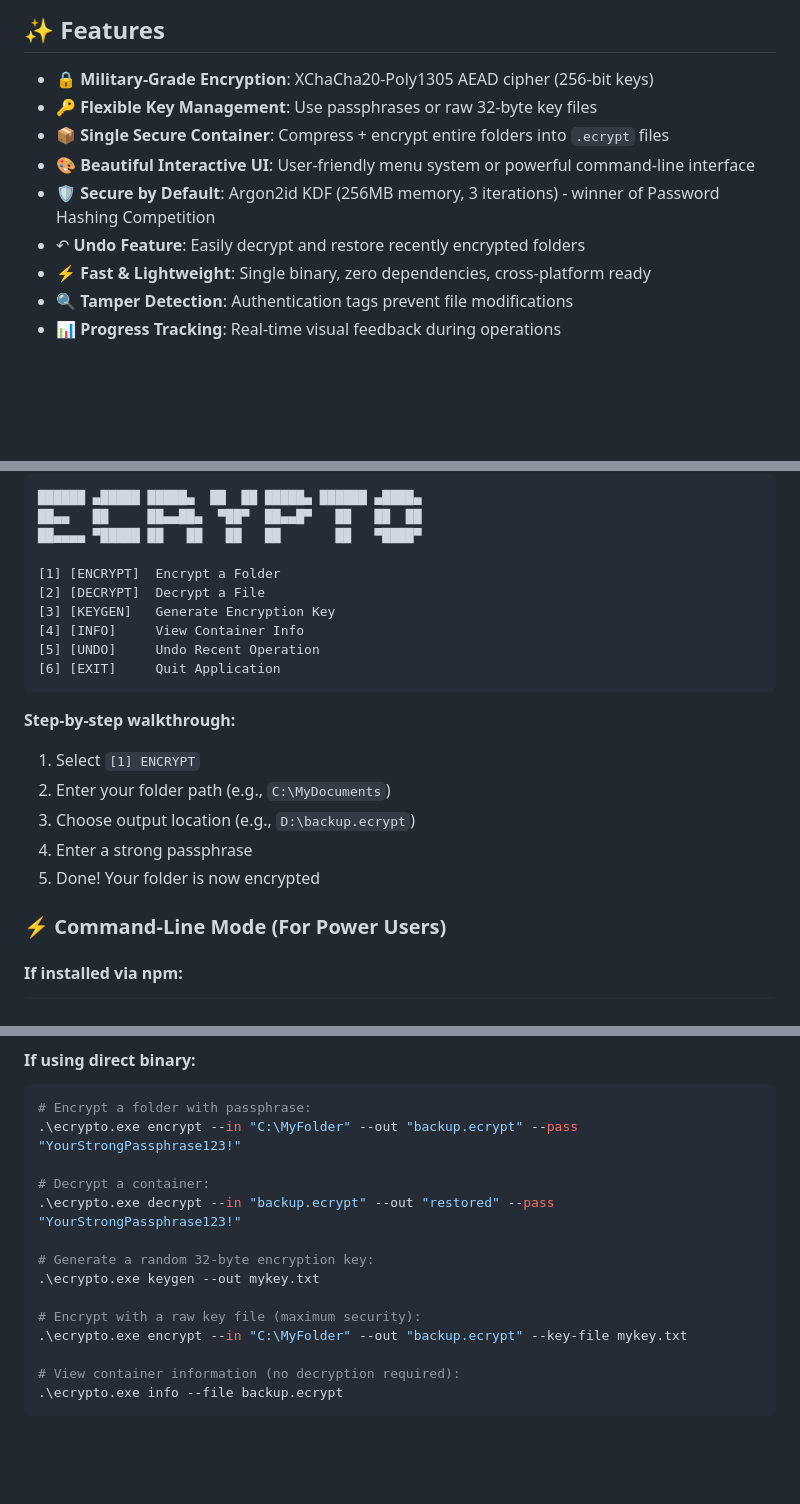
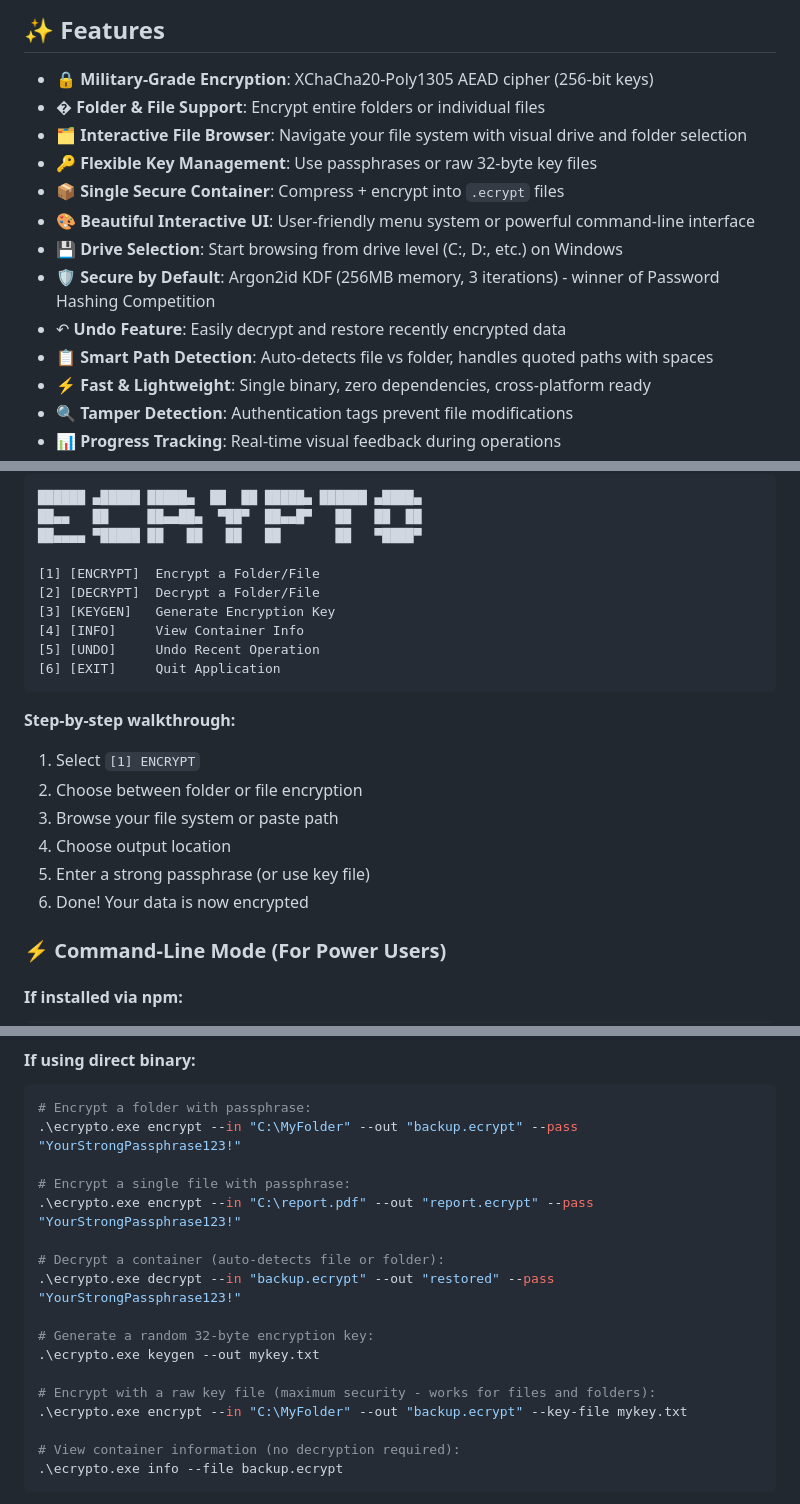
Before and after one commit to pandarudra/ecrypto, a Markdown page: README.md, 3 parts joined by grey strips. Drawn GitHub-style; blank space fills up the shorter version.

```diff
--- a/README.md
+++ b/README.md
@@ -22,11 +22,15 @@ Protects filenames, metadata, and contents with cutting-edge cryptography.
 ## ✨ Features
 
 - 🔒 **Military-Grade Encryption**: XChaCha20-Poly1305 AEAD cipher (256-bit keys)
+- � **Folder & File Support**: Encrypt entire folders or individual files
+- 🗂️ **Interactive File Browser**: Navigate your file system with visual drive and folder selection
 - 🔑 **Flexible Key Management**: Use passphrases or raw 32-byte key files
-- 📦 **Single Secure Container**: Compress + encrypt entire folders into `.ecrypt` files
+- 📦 **Single Secure Container**: Compress + encrypt into `.ecrypt` files
 - 🎨 **Beautiful Interactive UI**: User-friendly menu system or powerful command-line interface
+- 💾 **Drive Selection**: Start browsing from drive level (C:, D:, etc.) on Windows
 - 🛡️ **Secure by Default**: Argon2id KDF (256MB memory, 3 iterations) - winner of Password Hashing Competition
-- ↶ **Undo Feature**: Easily decrypt and restore recently encrypted folders
+- ↶ **Undo Feature**: Easily decrypt and restore recently encrypted data
+- 📋 **Smart Path Detection**: Auto-detects file vs folder, handles quoted paths with spaces
 - ⚡ **Fast & Lightweight**: Single binary, zero dependencies, cross-platform ready
 - 🔍 **Tamper Detection**: Authentication tags prevent file modifications
 - 📊 **Progress Tracking**: Real-time visual feedback during operations
@@ -126,8 +191,8 @@ You'll see an intuitive interactive menu:
 ██▄▄   ██     ██▄▄██▄  ▀██▀  ██▄▄█▀   ██   ██  ██
 ██▄▄▄▄ ▀█████ ██   ██   ██   ██       ██   ▀████▀
 
-[1] [ENCRYPT]  Encrypt a Folder
-[2] [DECRYPT]  Decrypt a File
+[1] [ENCRYPT]  Encrypt a Folder/File
+[2] [DECRYPT]  Decrypt a Folder/File
 [3] [KEYGEN]   Generate Encryption Key
 [4] [INFO]     View Container Info
 [5] [UNDO]     Undo Recent Operation
@@ -137,10 +202,11 @@ You'll see an intuitive interactive menu:
 **Step-by-step walkthrough:**
 
 1. Select `[1] ENCRYPT`
-2. Enter your folder path (e.g., `C:\MyDocuments`)
-3. Choose output location (e.g., `D:\backup.ecrypt`)
-4. Enter a strong passphrase
-5. Done! Your folder is now encrypted
+2. Choose between folder or file encryption
+3. Browse your file system or paste path
+4. Choose output location
+5. Enter a strong passphrase (or use key file)
+6. Done! Your data is now encrypted
 
 ### ⚡ Command-Line Mode (For Power Users)
 
@@ -159,13 +225,16 @@ ecrypto-cli keygen --out mykey.txt
 # Encrypt a folder with passphrase:
 .\ecrypto.exe encrypt --in "C:\MyFolder" --out "backup.ecrypt" --pass "YourStrongPassphrase123!"
 
-# Decrypt a container:
+# Encrypt a single file with passphrase:
+.\ecrypto.exe encrypt --in "C:\report.pdf" --out "report.ecrypt" --pass "YourStrongPassphrase123!"
+
+# Decrypt a container (auto-detects file or folder):
 .\ecrypto.exe decrypt --in "backup.ecrypt" --out "restored" --pass "YourStrongPassphrase123!"
 
 # Generate a random 32-byte encryption key:
 .\ecrypto.exe keygen --out mykey.txt
 
-# Encrypt with a raw key file (maximum security):
+# Encrypt with a raw key file (maximum security - works for files and folders):
 .\ecrypto.exe encrypt --in "C:\MyFolder" --out "backup.ecrypt" --key-file mykey.txt
 
 # View container information (no decryption required):
```
Also changed, not shown: other parts of README.md (+64 -1 lines).
